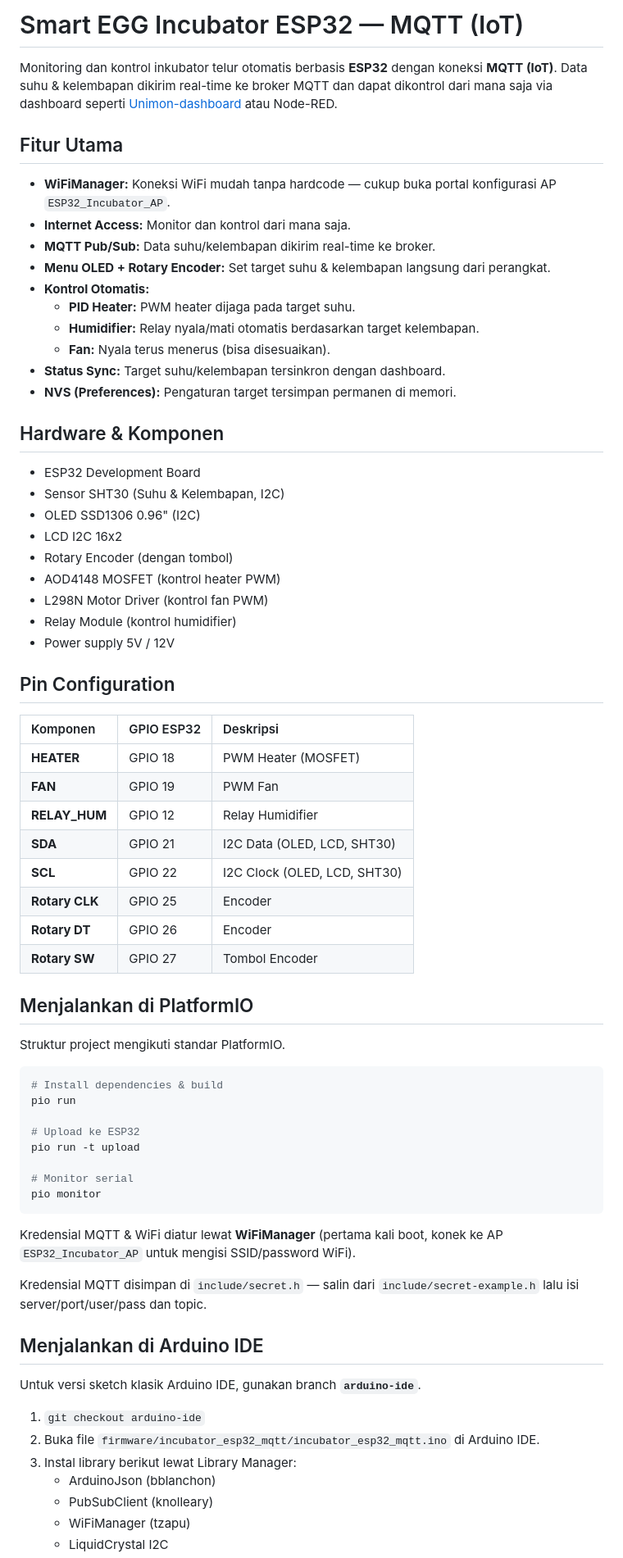
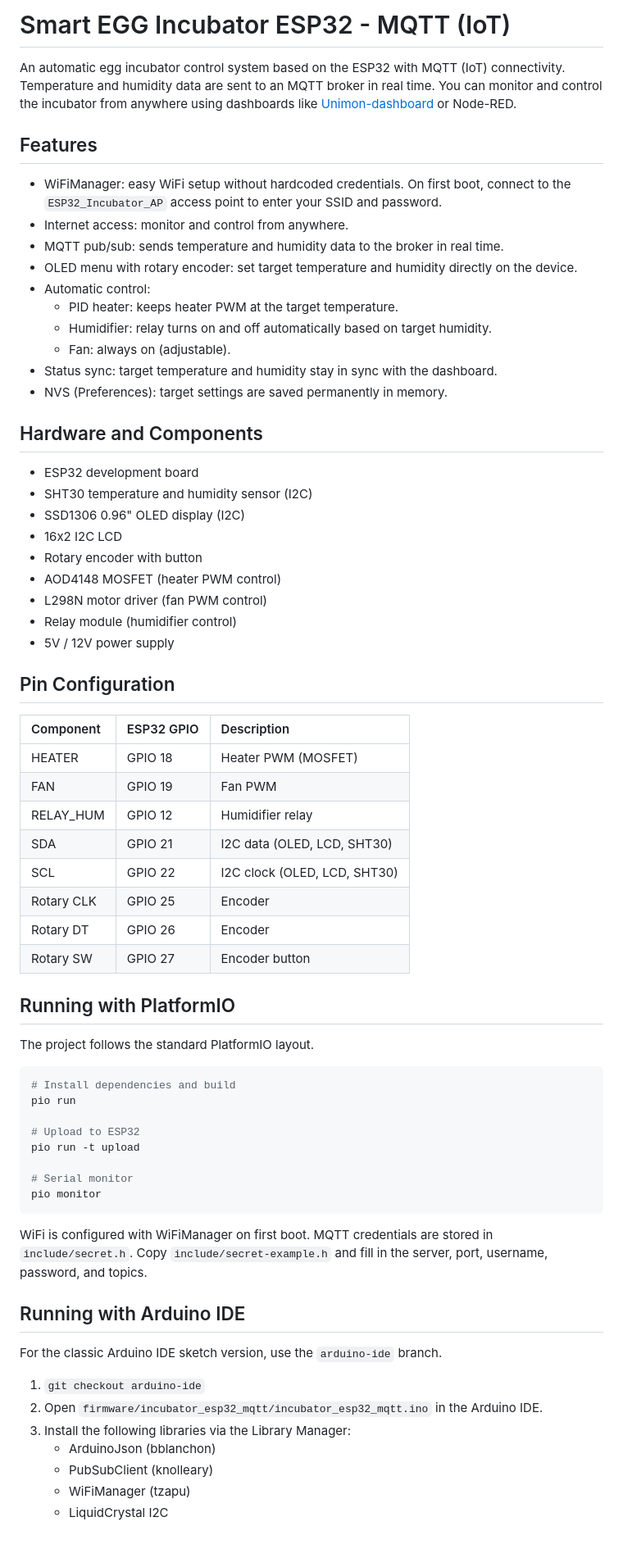
Before and after one commit to okapmna/incubatorESP32WiFiAP, a Markdown page: README.md, the part around one of its changes. Shown at 82% size. GitHub-like rendering; blank space fills up the shorter version.

Commit message:
rewrite README in clean English

````diff
--- a/README.md
+++ b/README.md
@@ -1,71 +1,69 @@
-# Smart EGG Incubator ESP32 — MQTT (IoT)
+# Smart EGG Incubator ESP32 - MQTT (IoT)
 
-Monitoring dan kontrol inkubator telur otomatis berbasis **ESP32** dengan koneksi **MQTT (IoT)**. Data suhu & kelembapan dikirim real-time ke broker MQTT dan dapat dikontrol dari mana saja via dashboard seperti [Unimon-dashboard](https://github.com/okapmna/unimon-dashboard.git) atau Node-RED.
+An automatic egg incubator control system based on the ESP32 with MQTT (IoT) connectivity. Temperature and humidity data are sent to an MQTT broker in real time. You can monitor and control the incubator from anywhere using dashboards like [Unimon-dashboard](https://github.com/okapmna/unimon-dashboard.git) or Node-RED.
 
-## Fitur Utama
+## Features
 
-- **WiFiManager:** Koneksi WiFi mudah tanpa hardcode — cukup buka portal konfigurasi AP `ESP32_Incubator_AP`.
-- **Internet Access:** Monitor dan kontrol dari mana saja.
-- **MQTT Pub/Sub:** Data suhu/kelembapan dikirim real-time ke broker.
-- **Menu OLED + Rotary Encoder:** Set target suhu & kelembapan langsung dari perangkat.
-- **Kontrol Otomatis:**
-  - **PID Heater:** PWM heater dijaga pada target suhu.
-  - **Humidifier:** Relay nyala/mati otomatis berdasarkan target kelembapan.
-  - **Fan:** Nyala terus menerus (bisa disesuaikan).
-- **Status Sync:** Target suhu/kelembapan tersinkron dengan dashboard.
-- **NVS (Preferences):** Pengaturan target tersimpan permanen di memori.
+- WiFiManager: easy WiFi setup without hardcoded credentials. On first boot, connect to the `ESP32_Incubator_AP` access point to enter your SSID and password.
+- Internet access: monitor and control from anywhere.
+- MQTT pub/sub: sends temperature and humidity data to the broker in real time.
+- OLED menu with rotary encoder: set target temperature and humidity directly on the device.
+- Automatic control:
+  - PID heater: keeps heater PWM at the target temperature.
+  - Humidifier: relay turns on and off automatically based on target humidity.
+  - Fan: always on (adjustable).
+- Status sync: target temperature and humidity stay in sync with the dashboard.
+- NVS (Preferences): target settings are saved permanently in memory.
 
-## Hardware & Komponen
+## Hardware and Components
 
-- ESP32 Development Board
-- Sensor SHT30 (Suhu & Kelembapan, I2C)
-- OLED SSD1306 0.96" (I2C)
-- LCD I2C 16x2
-- Rotary Encoder (dengan tombol)
-- AOD4148 MOSFET (kontrol heater PWM)
-- L298N Motor Driver (kontrol fan PWM)
-- Relay Module (kontrol humidifier)
-- Power supply 5V / 12V
+- ESP32 development board
+- SHT30 temperature and humidity sensor (I2C)
+- SSD1306 0.96" OLED display (I2C)
+- 16x2 I2C LCD
+- Rotary encoder with button
+- AOD4148 MOSFET (heater PWM control)
+- L298N motor driver (fan PWM control)
+- Relay module (humidifier control)
+- 5V / 12V power supply
 
 ## Pin Configuration
 
-| Komponen | GPIO ESP32 | Deskripsi |
+| Component | ESP32 GPIO | Description |
 | :--- | :--- | :--- |
-| **HEATER** | GPIO 18 | PWM Heater (MOSFET) |
-| **FAN** | GPIO 19 | PWM Fan |
-| **RELAY_HUM** | GPIO 12 | Relay Humidifier |
-| **SDA** | GPIO 21 | I2C Data (OLED, LCD, SHT30) |
-| **SCL** | GPIO 22 | I2C Clock (OLED, LCD, SHT30) |
-| **Rotary CLK** | GPIO 25 | Encoder |
-| **Rotary DT** | GPIO 26 | Encoder |
-| **Rotary SW** | GPIO 27 | Tombol Encoder |
+| HEATER | GPIO 18 | Heater PWM (MOSFET) |
+| FAN | GPIO 19 | Fan PWM |
+| RELAY_HUM | GPIO 12 | Humidifier relay |
+| SDA | GPIO 21 | I2C data (OLED, LCD, SHT30) |
+| SCL | GPIO 22 | I2C clock (OLED, LCD, SHT30) |
+| Rotary CLK | GPIO 25 | Encoder |
+| Rotary DT | GPIO 26 | Encoder |
+| Rotary SW | GPIO 27 | Encoder button |
 
-## Menjalankan di PlatformIO
+## Running with PlatformIO
 
-Struktur project mengikuti standar PlatformIO.
+The project follows the standard PlatformIO layout.
 
 ```bash
-# Install dependencies & build
+# Install dependencies and build
 pio run
 
-# Upload ke ESP32
+# Upload to ESP32
 pio run -t upload
 
-# Monitor serial
+# Serial monitor
 pio monitor
 ```
 
-Kredensial MQTT & WiFi diatur lewat **WiFiManager** (pertama kali boot, konek ke AP `ESP32_Incubator_AP` untuk mengisi SSID/password WiFi).
+WiFi is configured with WiFiManager on first boot. MQTT credentials are stored in `include/secret.h`. Copy `include/secret-example.h` and fill in the server, port, username, password, and topics.
 
-Kredensial MQTT disimpan di `include/secret.h` — salin dari `include/secret-example.h` lalu isi server/port/user/pass dan topic.
+## Running with Arduino IDE
 
-## Menjalankan di Arduino IDE
-
-Untuk versi sketch klasik Arduino IDE, gunakan branch **`arduino-ide`**.
+For the classic Arduino IDE sketch version, use the `arduino-ide` branch.
 
 1. `git checkout arduino-ide`
-2. Buka file `firmware/incubator_esp32_mqtt/incubator_esp32_mqtt.ino` di Arduino IDE.
-3. Instal library berikut lewat Library Manager:
+2. Open `firmware/incubator_esp32_mqtt/incubator_esp32_mqtt.ino` in the Arduino IDE.
+3. Install the following libraries via the Library Manager:
    - ArduinoJson (bblanchon)
    - PubSubClient (knolleary)
    - WiFiManager (tzapu)
````
Also changed, not shown: other parts of README.md (+18 -18 lines).
